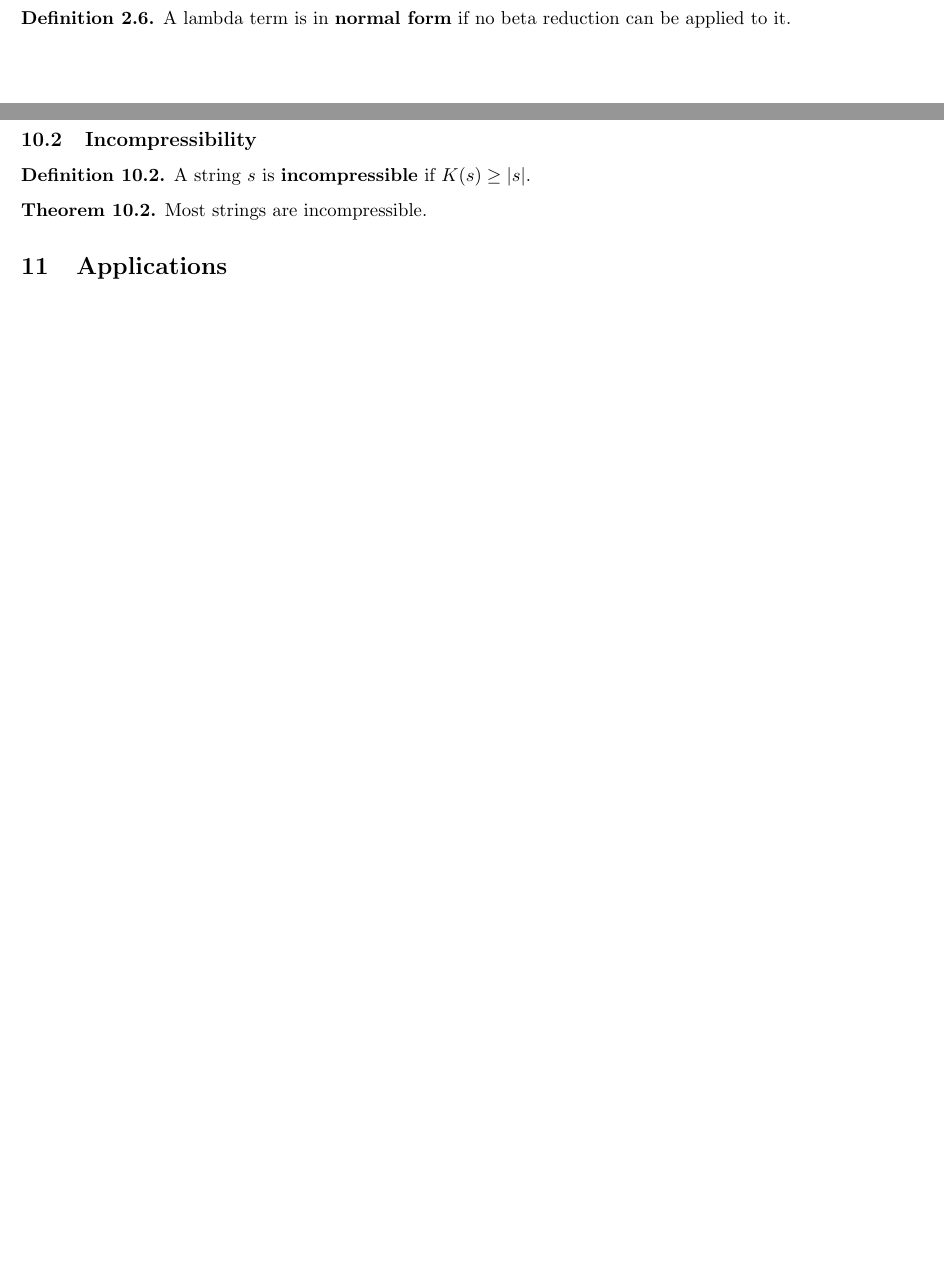
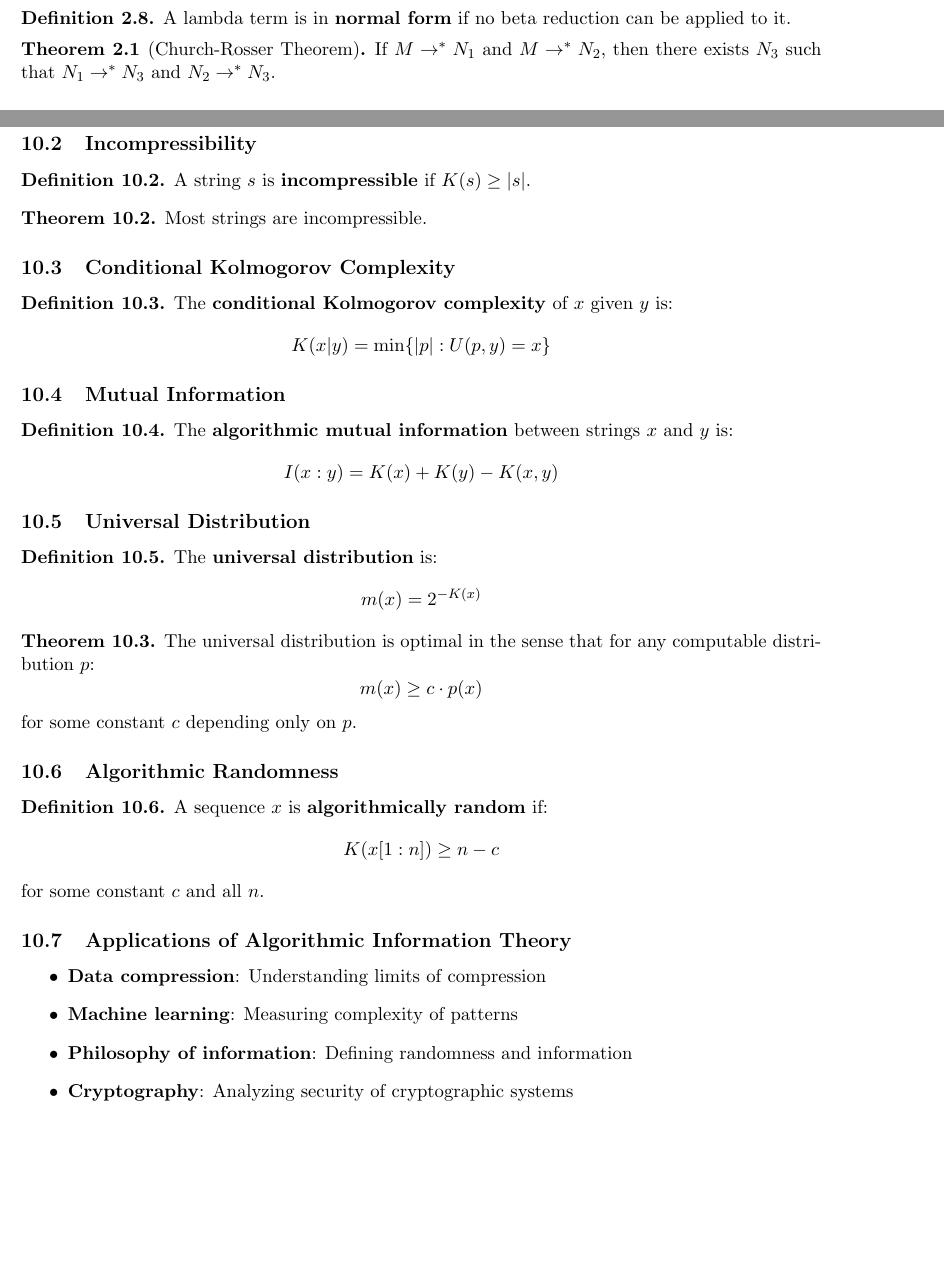
Before and after one commit to michaelroust/notes, a LaTeX document (computability_theory/computability_theory_summary.tex): two parts of pages 3 and 8 of 9 before the commit and two parts of pages 4 and 10 of 12 after it, joined at a grey line, cut so that both start at the same text, the shorter picture padded with empty space. Compiled offline with pdfLaTeX.

Commit message:
Complete Computability Theory notes with comprehensive coverage
- Enhanced computability theory notes to include all specified topics:
  - Turing machines and computational models
  - Lambda calculus (untyped, typed, System F, dependent types)
  - Recursive functions and Church-Turing thesis
  - Decidability and the halting problem
  - Reducibility and Rice's theorem
  - Complexity theory basics (P, NP, PSPACE)
  - Curry-Howard correspondence
  - Algorithmic information theory

- Updated README to move Computability Theory from proposed to completed subjects
- Recompiled PDF with enhanced content (12 pages)
- Maintains consistent LaTeX format with theorem environments

```diff
--- a/computability_theory/computability_theory_summary.tex
+++ b/computability_theory/computability_theory_summary.tex
@@ -82,5 +93,10 @@ where $M[x := N]$ denotes substitution of $N$ for $x$ in $M$.
+\begin{definition}
 A lambda term is in \textbf{normal form} if no beta reduction can be applied to it.
 \end{definition}
+
+\begin{theorem}[Church-Rosser Theorem]
+If $M \to^* N_1$ and $M \to^* N_2$, then there exists $N_3$ such that $N_1 \to^* N_3$ and $N_2 \to^* N_3$.
+\end{theorem}
 
 \subsection{Church Encoding}
 \begin{definition}
@@ -356,6 +431,45 @@ A string $s$ is \textbf{incompressible} if $K(s) \geq |s|$.
 \begin{theorem}
 Most strings are incompressible.
 \end{theorem}
+
+\subsection{Conditional Kolmogorov Complexity}
+\begin{definition}
+The \textbf{conditional Kolmogorov complexity} of $x$ given $y$ is:
+$$K(x|y) = \min\{|p| : U(p, y) = x\}$$
+\end{definition}
+
+\subsection{Mutual Information}
+\begin{definition}
+The \textbf{algorithmic mutual information} between strings $x$ and $y$ is:
+$$I(x:y) = K(x) + K(y) - K(x,y)$$
+\end{definition}
+
+\subsection{Universal Distribution}
+\begin{definition}
+The \textbf{universal distribution} is:
+$$m(x) = 2^{-K(x)}$$
+\end{definition}
+
+\begin{theorem}
+The universal distribution is optimal in the sense that for any computable distribution $p$:
+$$m(x) \geq c \cdot p(x)$$
+for some constant $c$ depending only on $p$.
+\end{theorem}
+
+\subsection{Algorithmic Randomness}
+\begin{definition}
+A sequence $x$ is \textbf{algorithmically random} if:
+$$K(x[1:n]) \geq n - c$$
+for some constant $c$ and all $n$.
+\end{definition}
+
+\subsection{Applications of Algorithmic Information Theory}
+\begin{itemize}
+    \item \textbf{Data compression}: Understanding limits of compression
+    \item \textbf{Machine learning}: Measuring complexity of patterns
+    \item \textbf{Philosophy of information}: Defining randomness and information
+    \item \textbf{Cryptography}: Analyzing security of cryptographic systems
+\end{itemize}
 
 \section{Applications}
 
```
Also changed, not shown: README.md, computability_theory/computability_theory_summary.pdf, computability_theory/computability_theory_summary.tex (70 more changed lines).
